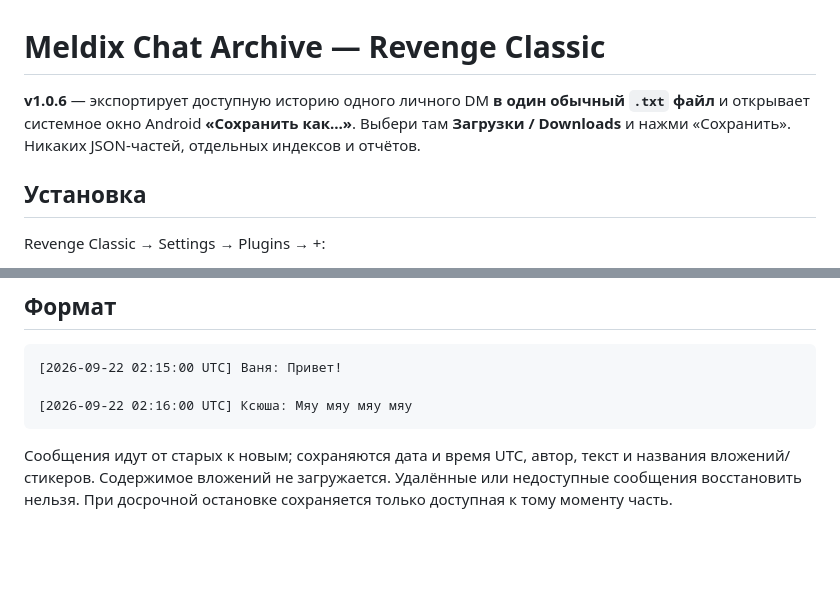
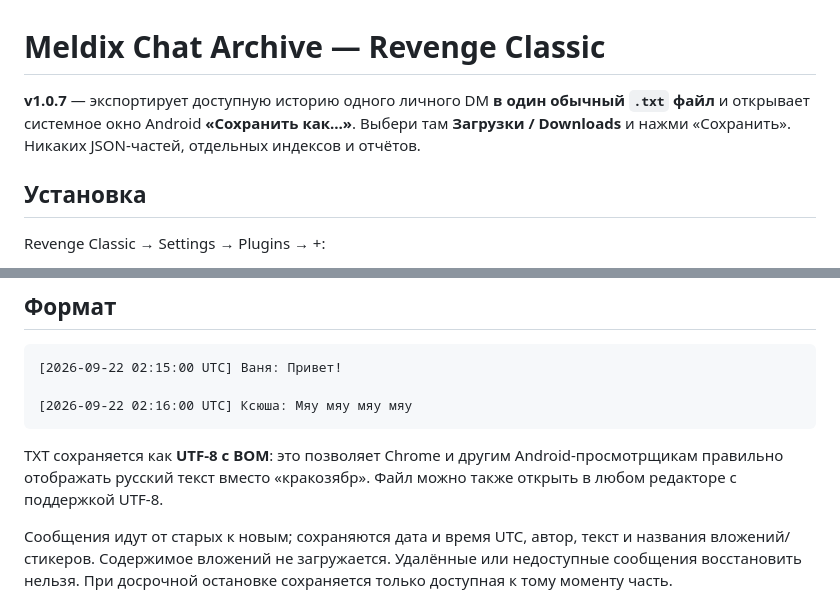
Before and after one commit to Meldixx/Meldix-Chat-Archive, a Markdown page: README.md, 2 parts joined by grey strips. Drawn GitHub-style; blank space fills up the shorter version.

Commit message:
Document v1.0.7 UTF-8 BOM fix for Chrome on Android

````diff
--- a/README.md
+++ b/README.md
@@ -1,6 +1,6 @@
 # Meldix Chat Archive — Revenge Classic
 
-**v1.0.6** — экспортирует доступную историю одного личного DM **в один обычный `.txt` файл** и открывает системное окно Android **«Сохранить как…»**. Выбери там **Загрузки / Downloads** и нажми «Сохранить». Никаких JSON-частей, отдельных индексов и отчётов.
+**v1.0.7** — экспортирует доступную историю одного личного DM **в один обычный `.txt` файл** и открывает системное окно Android **«Сохранить как…»**. Выбери там **Загрузки / Downloads** и нажми «Сохранить». Никаких JSON-частей, отдельных индексов и отчётов.
 
 ## Установка
 
@@ -32,6 +32,8 @@ https://cdn.jsdelivr.net/gh/Meldixx/Meldix-Chat-Archive@main/
 [2026-09-22 02:16:00 UTC] Ксюша: Мяу мяу мяу мяу
 ```
 
+TXT сохраняется как **UTF‑8 с BOM**: это позволяет Chrome и другим Android-просмотрщикам правильно отображать русский текст вместо «кракозябр». Файл можно также открыть в любом редакторе с поддержкой UTF‑8.
+
 Сообщения идут от старых к новым; сохраняются дата и время UTC, автор, текст и названия вложений/стикеров. Содержимое вложений не загружается. Удалённые или недоступные сообщения восстановить нельзя. При досрочной остановке сохраняется только доступная к тому моменту часть.
 
 ## Совместимость и приватность
````
